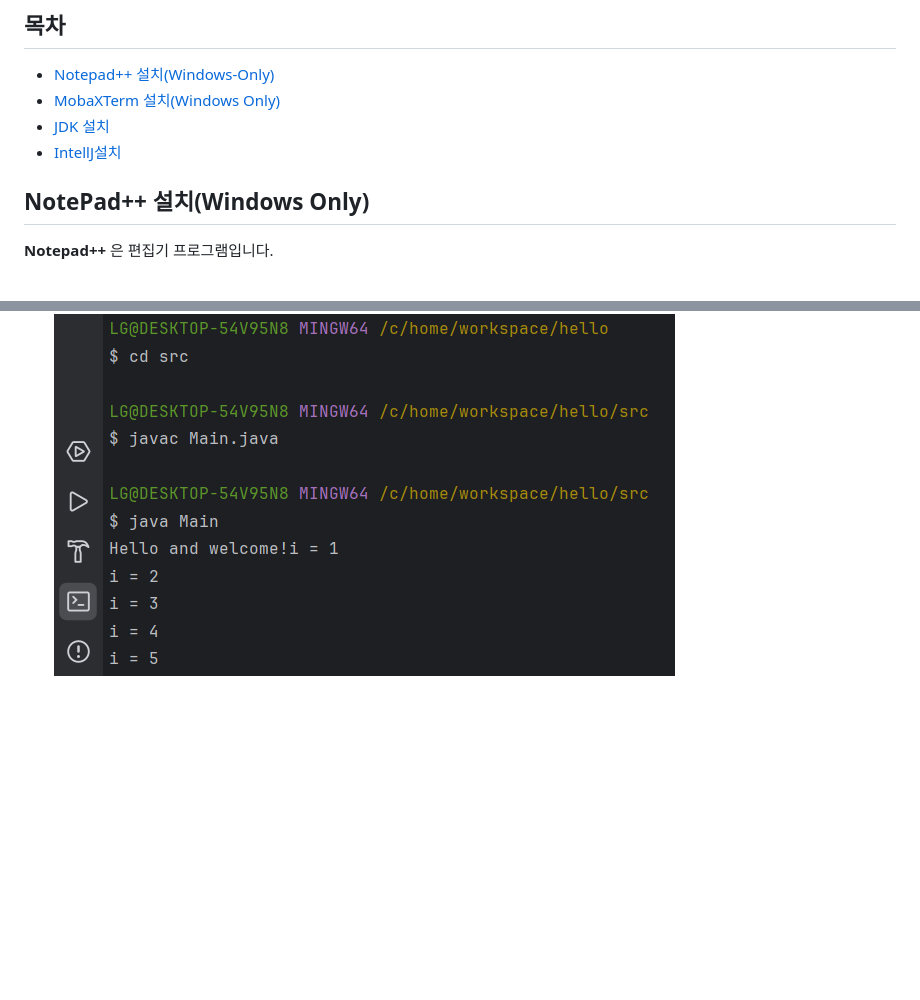
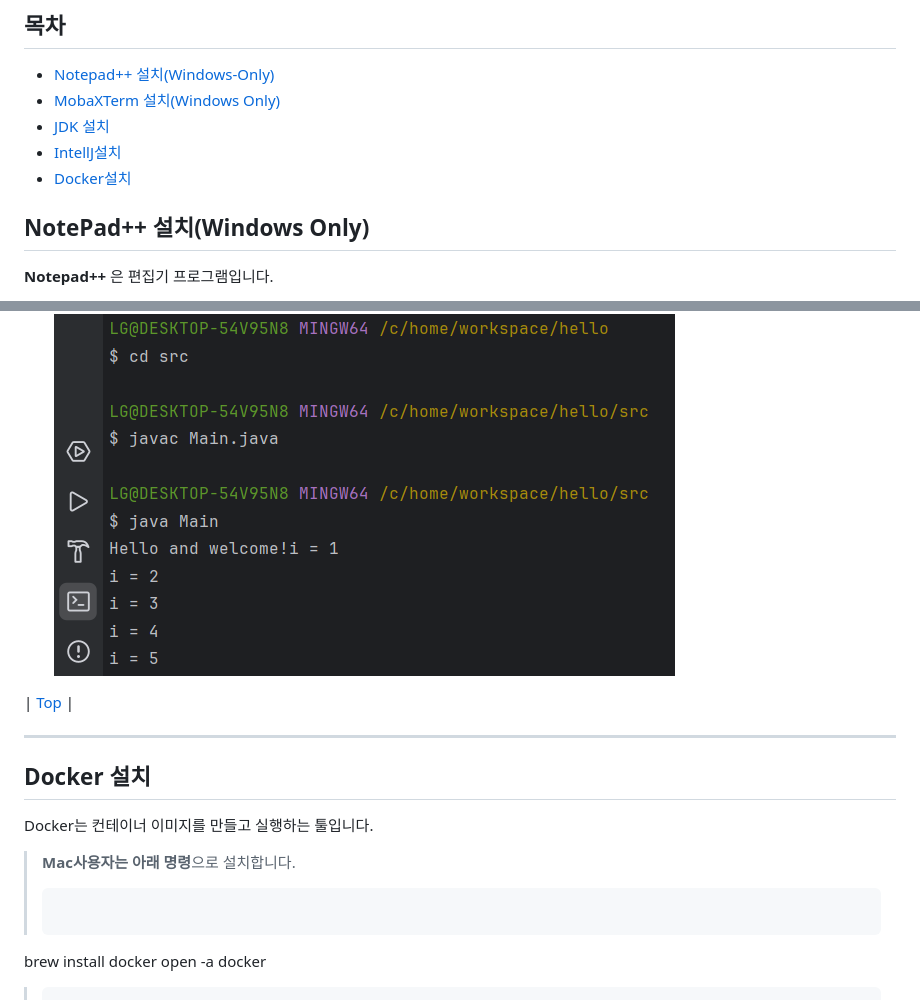
Before and after one commit to cna-bootcamp/cna-handson, a Markdown page: prepare/로컬개발환경구성.md, 2 parts joined by grey strips. Drawn GitHub-style; blank space fills up the shorter version.

Commit message:
add prepare

````diff
--- a/prepare/로컬개발환경구성.md
+++ b/prepare/로컬개발환경구성.md
@@ -5,6 +5,7 @@
 - [MobaXTerm 설치(Windows Only)](#mobaxterm-설치windows-only)
 - [JDK 설치](#jdk-설치)
 - [IntellJ설치](#IntelliJ-설치)
+- [Docker설치](#Docker-설치)
 
 
 ## NotePad++ 설치(Windows Only)
@@ -162,3 +163,17 @@ IntelliJ는 유료 버전인 IntelliJ IDEA Ultimate와
   ![테스트1](./images/setup_intellij5.png)
   ![테스트1](./images/setup_intellij6.png)
   ![테스트1](./images/setup_intellij7.png)
+
+
+| [Top](#목차) |
+
+---
+
+## Docker 설치
+Docker는 컨테이너 이미지를 만들고 실행하는 툴입니다.
+
+> **Mac사용자는 아래 명령**으로 설치합니다.
+> ```
+brew install docker
+open -a docker
+> ```
````
